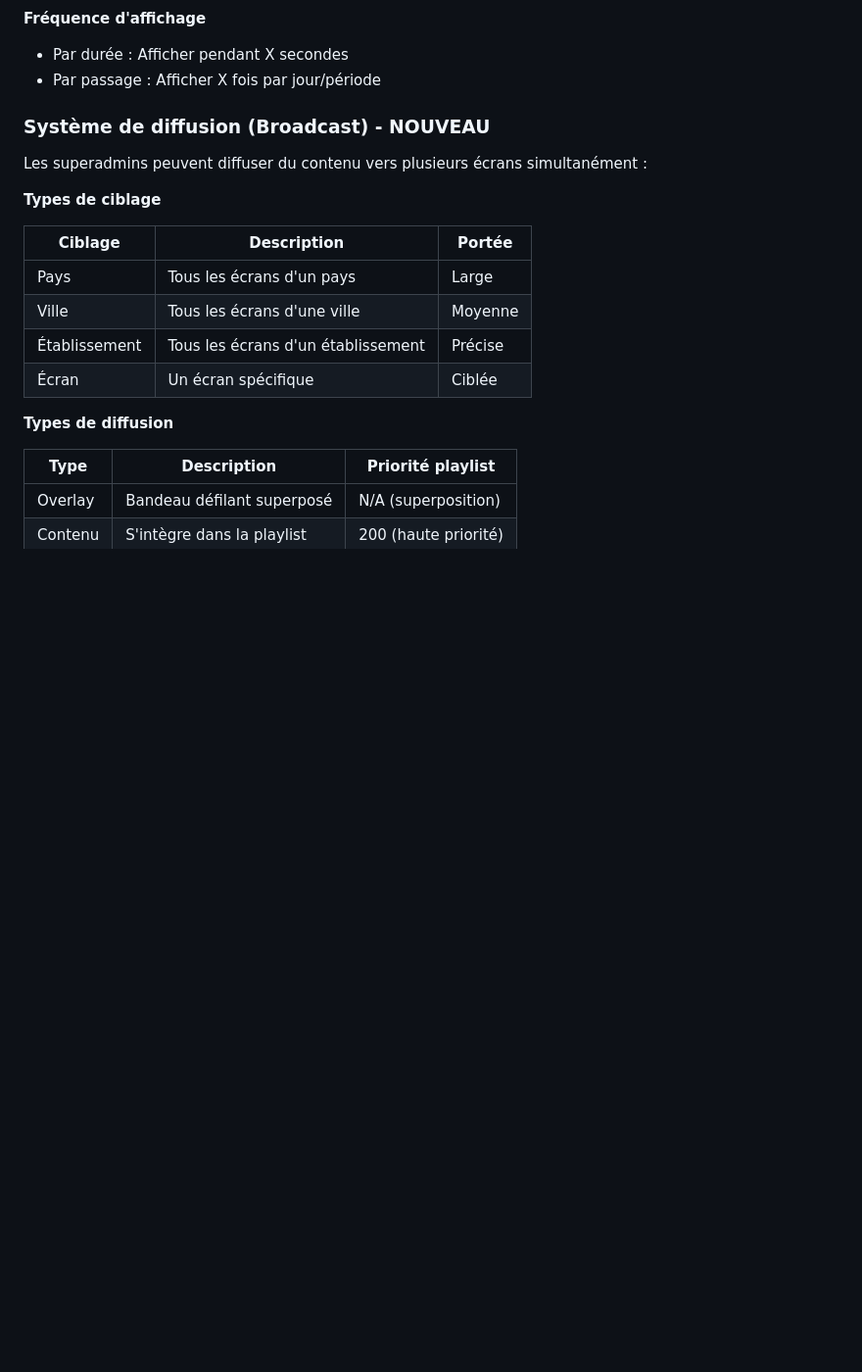
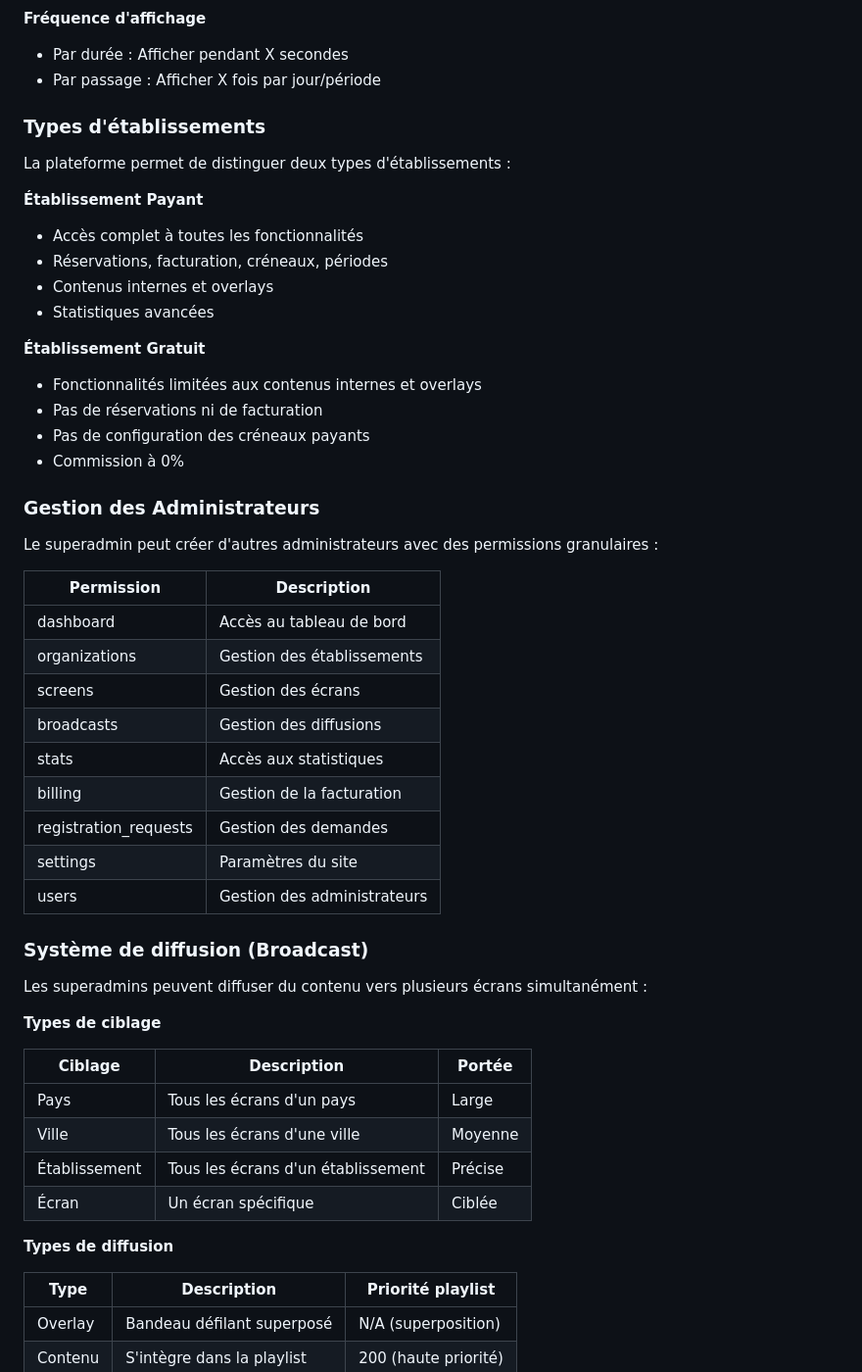
Before and after one commit to moa-digitalagency/AdScreen, a Markdown page: docs/features.md, the part around one of its changes. Shown at 98% size. Rendered like a GitHub page; blank space fills up the shorter version.

```diff
--- a/docs/features.md
+++ b/docs/features.md
@@ -144,7 +147,39 @@ Les overlays permettent d'afficher des informations superposées sur le player :
 - Par durée : Afficher pendant X secondes
 - Par passage : Afficher X fois par jour/période
 
-### Système de diffusion (Broadcast) - NOUVEAU
+### Types d'établissements
+
+La plateforme permet de distinguer deux types d'établissements :
+
+**Établissement Payant**
+- Accès complet à toutes les fonctionnalités
+- Réservations, facturation, créneaux, périodes
+- Contenus internes et overlays
+- Statistiques avancées
+
+**Établissement Gratuit**
+- Fonctionnalités limitées aux contenus internes et overlays
+- Pas de réservations ni de facturation
+- Pas de configuration des créneaux payants
+- Commission à 0%
+
+### Gestion des Administrateurs
+
+Le superadmin peut créer d'autres administrateurs avec des permissions granulaires :
+
+| Permission | Description |
+|------------|-------------|
+| dashboard | Accès au tableau de bord |
+| organizations | Gestion des établissements |
+| screens | Gestion des écrans |
+| broadcasts | Gestion des diffusions |
+| stats | Accès aux statistiques |
+| billing | Gestion de la facturation |
+| registration_requests | Gestion des demandes |
+| settings | Paramètres du site |
+| users | Gestion des administrateurs |
+
+### Système de diffusion (Broadcast)
 
 Les superadmins peuvent diffuser du contenu vers plusieurs écrans simultanément :
 
```
Also changed, not shown: other parts of docs/features.md (+3 -0 lines), README.md (+15 -1 lines), docs/deployment.md (+10 -0 lines).
